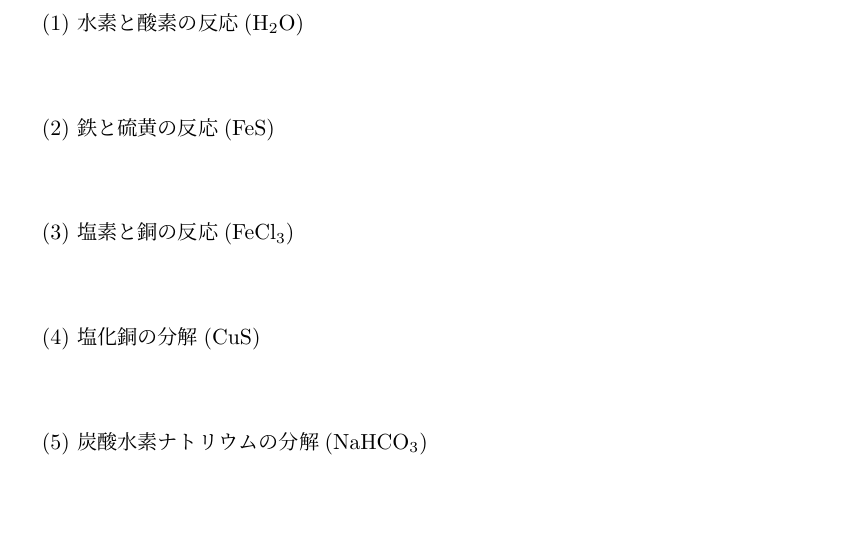
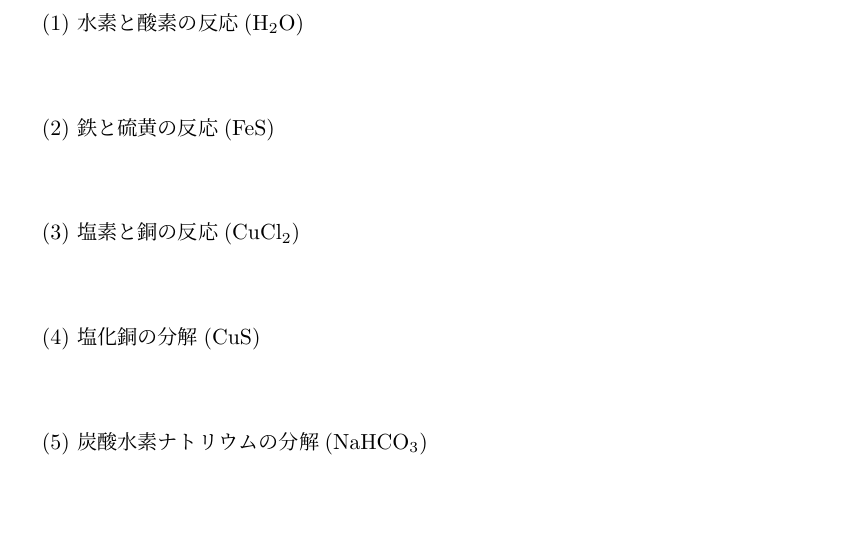
Before and after one commit to Ayuya1013/StandUp, a LaTeX problem sheet (Exam_Science_J2.tex): part of page 1 of 6, cut so that both start at the same text. Compiled offline with upLaTeX and dvipdfmx.

Commit message:
modified:   Exam_Science_J2.dvi 	modified:   Exam_Science_J2.log 	modified:   Exam_Science_J2.pdf 	modified:   Exam_Science_J2.synctex.gz 	modified:   Exam_Science_J2.tex

```diff
--- a/Exam_Science_J2.tex
+++ b/Exam_Science_J2.tex
@@ -28,7 +28,7 @@
 
     (2) 鉄と硫黄の反応($\mathrm{FeS}$)\\\\
 
-    (3) 塩素と銅の反応($\mathrm{FeCl_3}$)\\\\
+    (3) 塩素と銅の反応($\mathrm{CuCl_2}$)\\\\
 
     (4) 塩化銅の分解($\mathrm{CuS} $)\\\\
 
```
Also changed, not shown: Exam_Science_J2.pdf, 3 other files.
